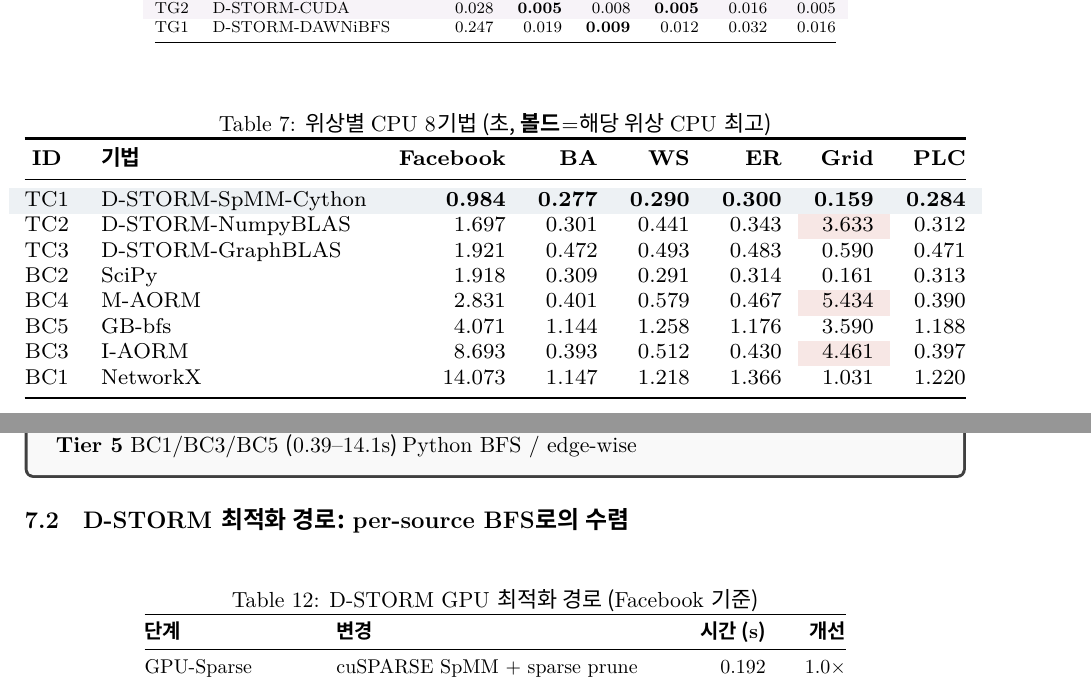
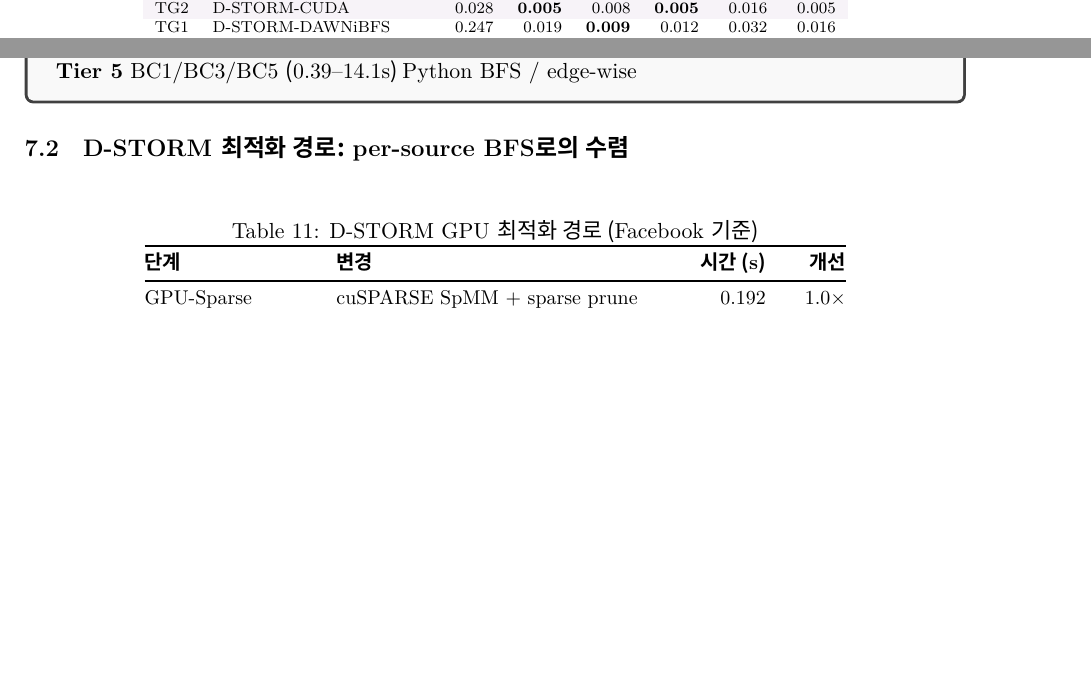
Before and after one commit to dknife/STRATA, a LaTeX document (03_Experiments/Comparison.tex): two parts of pages 4 and 6 of 7, joined at a grey line, cut so that both start at the same text, the shorter picture padded with empty space. Compiled offline with XeLaTeX; a missing font is replaced by an installed copy or a similar font.

Commit message:
Remove duplicate CPU topology table (Table 7)

```diff
--- a/03_Experiments/Comparison.tex
+++ b/03_Experiments/Comparison.tex
@@ -258,27 +258,6 @@
 \end{tabular}
 \end{table}
 
-\begin{table}[H]\centering
-\caption{위상별 CPU 8기법 (초, \textbf{볼드}=해당 위상 CPU 최고)}
-\label{tab:topo-cpu}
-\scriptsize
-\resizebox{\textwidth}{!}{%
-\begin{tabular}{@{}clrrrrrr@{}}
-\toprule
-\textbf{ID} & \textbf{기법} & \textbf{Facebook} & \textbf{BA} & \textbf{WS} & \textbf{ER} & \textbf{Grid} & \textbf{PLC} \\
-\midrule
-\rowcolor{cpubest!8} TC1 & D-STORM-SpMM-Cython & \textbf{0.984} & \textbf{0.277} & \textbf{0.290} & \textbf{0.300} & \textbf{0.159} & \textbf{0.284} \\
-TC2 & D-STORM-NumpyBLAS & 1.697 & 0.301 & 0.441 & 0.343 & \cellcolor{gridwarn!12}3.633 & 0.312 \\
-TC3 & D-STORM-GraphBLAS & 1.921 & 0.472 & 0.493 & 0.483 & 0.590 & 0.471 \\
-BC2 & SciPy & 1.918 & 0.309 & 0.291 & 0.314 & 0.161 & 0.313 \\
-BC4 & M-AORM & 2.831 & 0.401 & 0.579 & 0.467 & \cellcolor{gridwarn!12}5.434 & 0.390 \\
-BC5 & GB-bfs & 4.071 & 1.144 & 1.258 & 1.176 & 3.590 & 1.188 \\
-BC3 & I-AORM & 8.693 & 0.393 & 0.512 & 0.430 & \cellcolor{gridwarn!12}4.461 & 0.397 \\
-BC1 & NetworkX & 14.073 & 1.147 & 1.218 & 1.366 & 1.031 & 1.220 \\
-\bottomrule
-\end{tabular}}
-\end{table}
-
 \subsection{전체 순위 --- CPU (6개 그래프 총합)}
 
 \begin{table}[H]\centering
```
